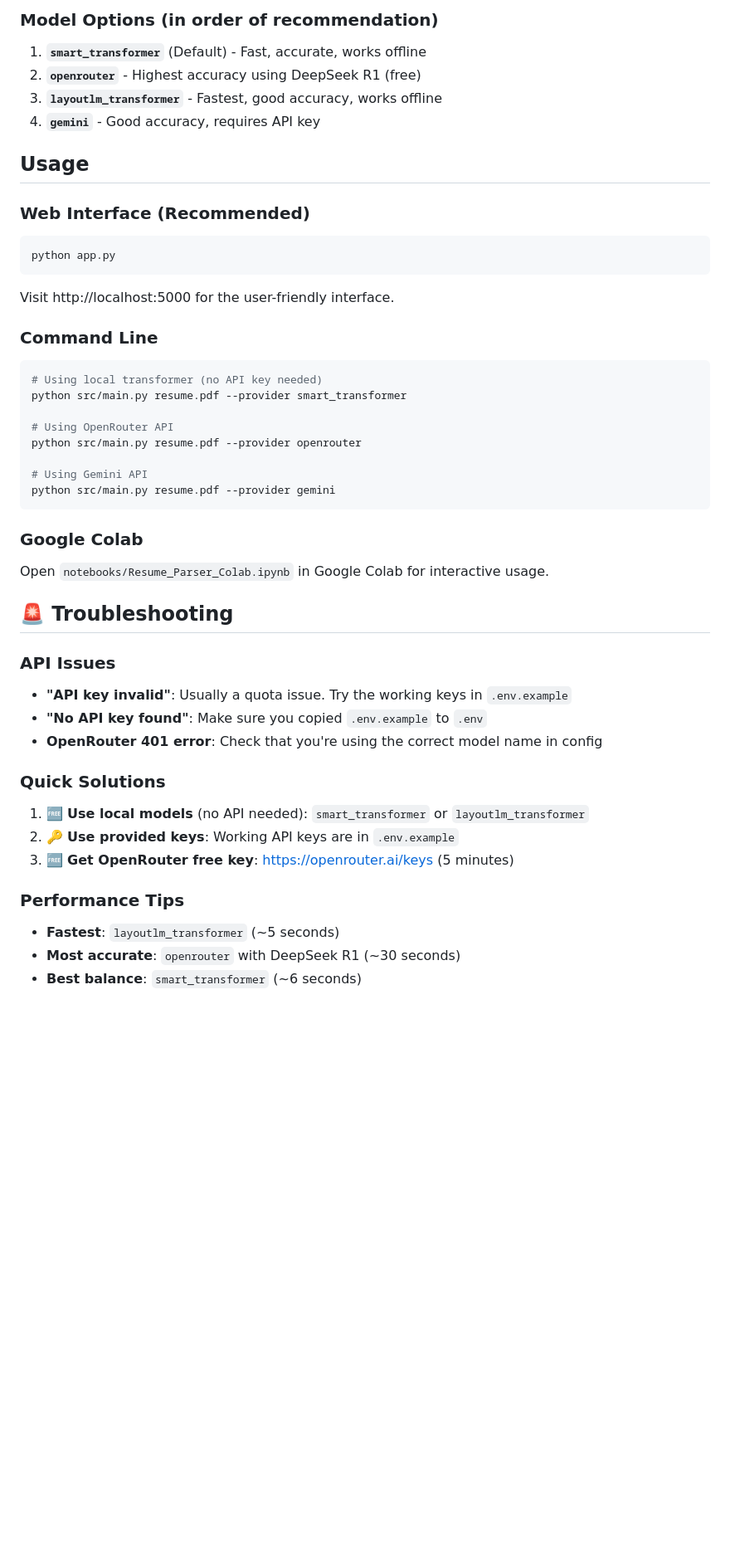
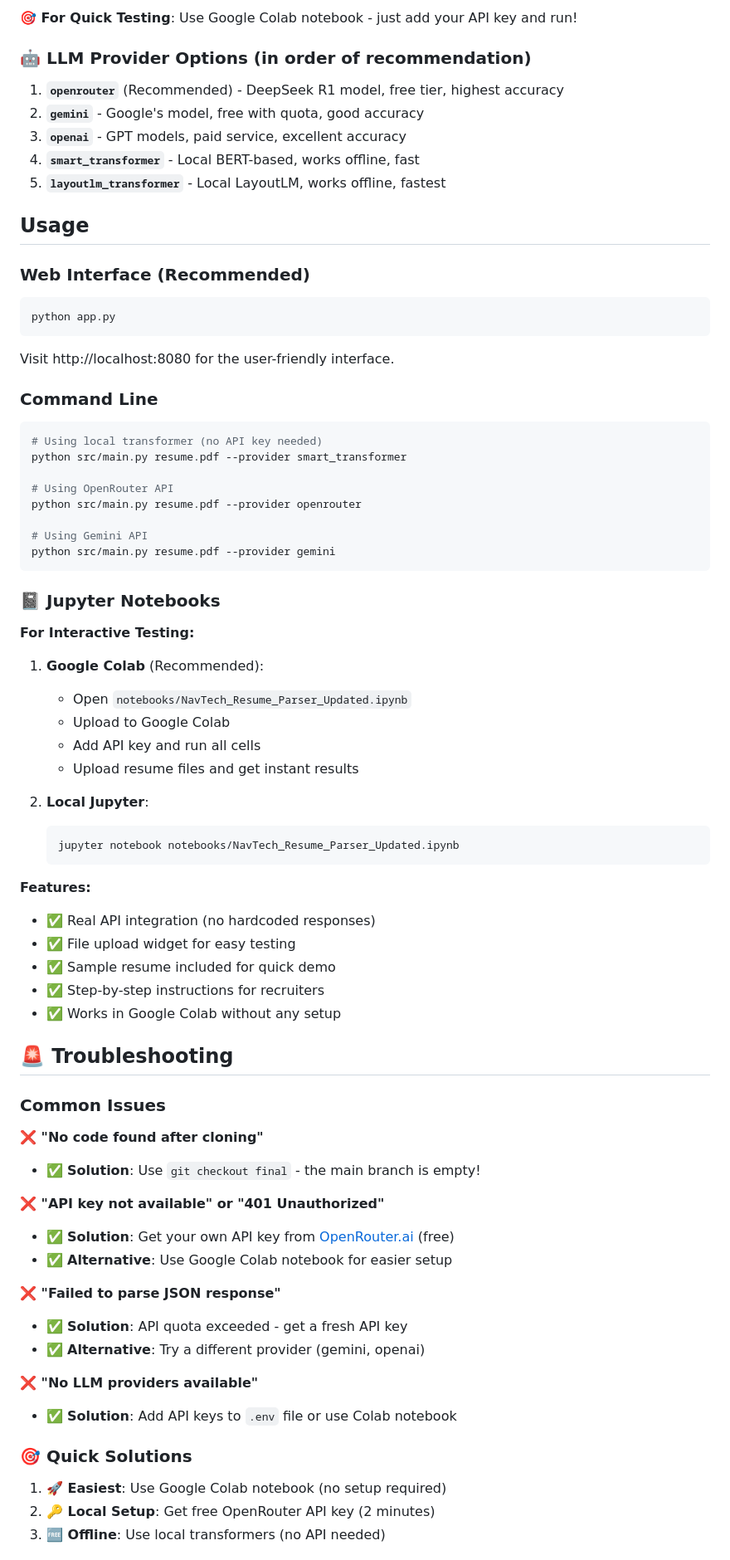
Before and after one commit to sahit1011/Navtech_assignement_resume_parser, a Markdown page: navtech-assignment/README.md, the part around the change printed below. Shown: that part at 83% size. Drawn GitHub-style; blank space fills up the shorter version.

````diff
--- a/navtech-assignment/README.md
+++ b/navtech-assignment/README.md
@@ -109,9 +142,13 @@ pip install -r requirements.txt
 
-### Model Options (in order of recommendation)
-1. **`smart_transformer`** (Default) - Fast, accurate, works offline
-2. **`openrouter`** - Highest accuracy using DeepSeek R1 (free)
-3. **`layoutlm_transformer`** - Fastest, good accuracy, works offline
-4. **`gemini`** - Good accuracy, requires API key
+**🎯 For Quick Testing**: Use Google Colab notebook - just add your API key and run!
+
+### 🤖 LLM Provider Options (in order of recommendation)
+
+1. **`openrouter`** (Recommended) - DeepSeek R1 model, free tier, highest accuracy
+2. **`gemini`** - Google's model, free with quota, good accuracy
+3. **`openai`** - GPT models, paid service, excellent accuracy
+4. **`smart_transformer`** - Local BERT-based, works offline, fast
+5. **`layoutlm_transformer`** - Local LayoutLM, works offline, fastest
 
 ## Usage
 
@@ -119,7 +156,7 @@ pip install -r requirements.txt
 ```bash
 python app.py
 ```
-Visit http://localhost:5000 for the user-friendly interface.
+Visit http://localhost:8080 for the user-friendly interface.
 
 ### Command Line
 ```bash
@@ -133,22 +170,49 @@ python src/main.py resume.pdf --provider openrouter
 python src/main.py resume.pdf --provider gemini
 ```
 
-### Google Colab
-Open `notebooks/Resume_Parser_Colab.ipynb` in Google Colab for interactive usage.
+### 📓 Jupyter Notebooks
+
+**For Interactive Testing:**
+
+1. **Google Colab** (Recommended):
+   - Open `notebooks/NavTech_Resume_Parser_Updated.ipynb`
+   - Upload to Google Colab
+   - Add API key and run all cells
+   - Upload resume files and get instant results
+
+2. **Local Jupyter**:
+   ```bash
+   jupyter notebook notebooks/NavTech_Resume_Parser_Updated.ipynb
+   ```
+
+**Features:**
+- ✅ Real API integration (no hardcoded responses)
+- ✅ File upload widget for easy testing
+- ✅ Sample resume included for quick demo
+- ✅ Step-by-step instructions for recruiters
+- ✅ Works in Google Colab without any setup
 
 ## 🚨 Troubleshooting
 
-### API Issues
-- **"API key invalid"**: Usually a quota issue. Try the working keys in `.env.example`
-- **"No API key found"**: Make sure you copied `.env.example` to `.env`
-- **OpenRouter 401 error**: Check that you're using the correct model name in config
+### Common Issues
 
-### Quick Solutions
-1. 🆓 **Use local models** (no API needed): `smart_transformer` or `layoutlm_transformer`
-2. 🔑 **Use provided keys**: Working API keys are in `.env.example`
-3. 🆓 **Get OpenRouter free key**: https://openrouter.ai/keys (5 minutes)
+**❌ "No code found after cloning"**
+- ✅ **Solution**: Use `git checkout final` - the main branch is empty!
 
-### Performance Tips
-- **Fastest**: `layoutlm_transformer` (~5 seconds)
-- **Most accurate**: `openrouter` with DeepSeek R1 (~30 seconds)
-- **Best balance**: `smart_transformer` (~6 seconds)
+**❌ "API key not available" or "401 Unauthorized"**
+- ✅ **Solution**: Get your own API key from [OpenRouter.ai](https://openrouter.ai/keys) (free)
+- ✅ **Alternative**: Use Google Colab notebook for easier setup
+
+**❌ "Failed to parse JSON response"**
+- ✅ **Solution**: API quota exceeded - get a fresh API key
+- ✅ **Alternative**: Try a different provider (gemini, openai)
+
+**❌ "No LLM providers available"**
+- ✅ **Solution**: Add API keys to `.env` file or use Colab notebook
+
+### 🎯 Quick Solutions
+
+1. **🚀 Easiest**: Use Google Colab notebook (no setup required)
+2. **🔑 Local Setup**: Get free OpenRouter API key (2 minutes)
+3. **🆓 Offline**: Use local transformers (no API needed)
+
````
Also changed, not shown: other parts of navtech-assignment/README.md (+92 -52 lines).
